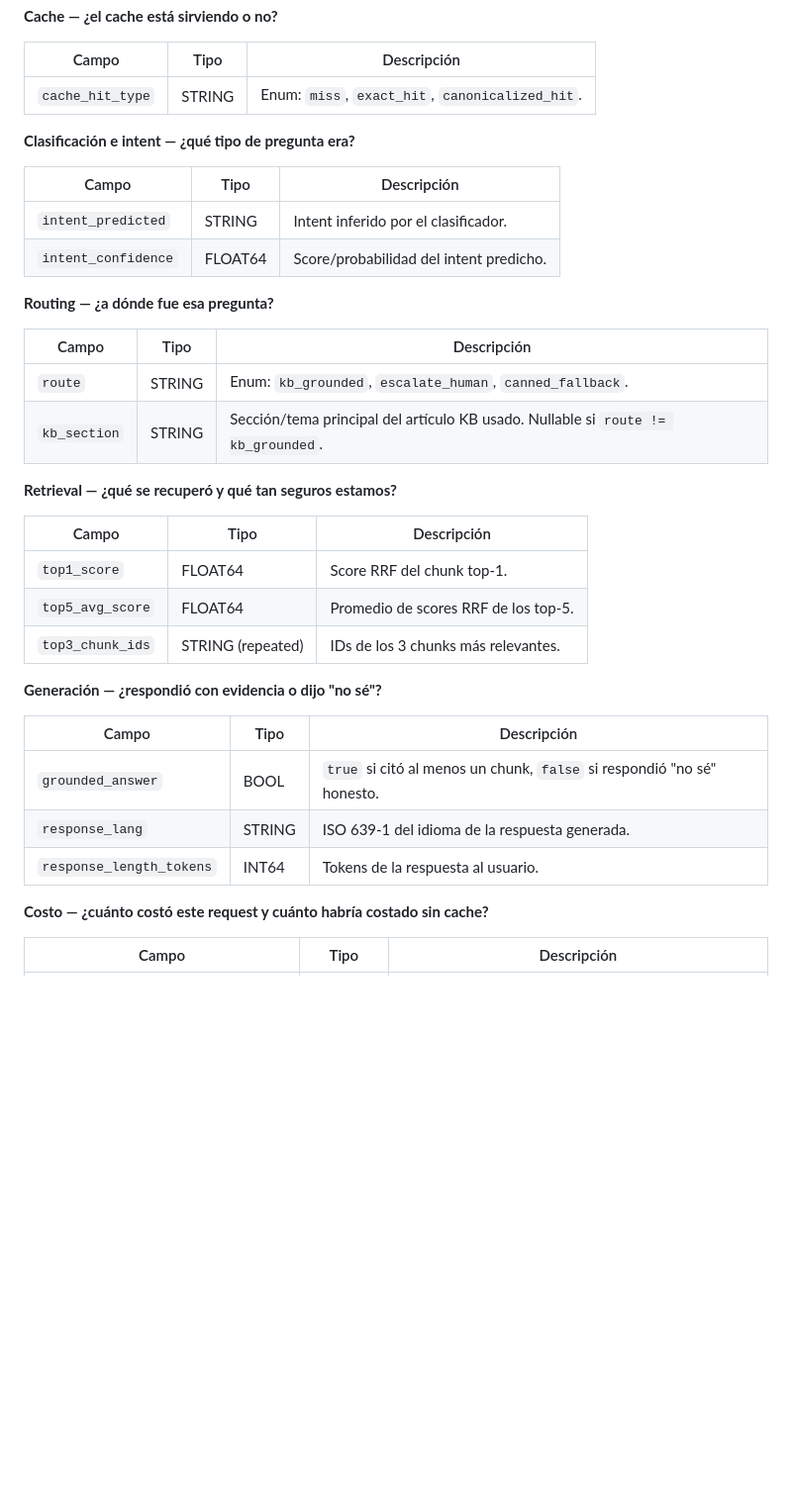
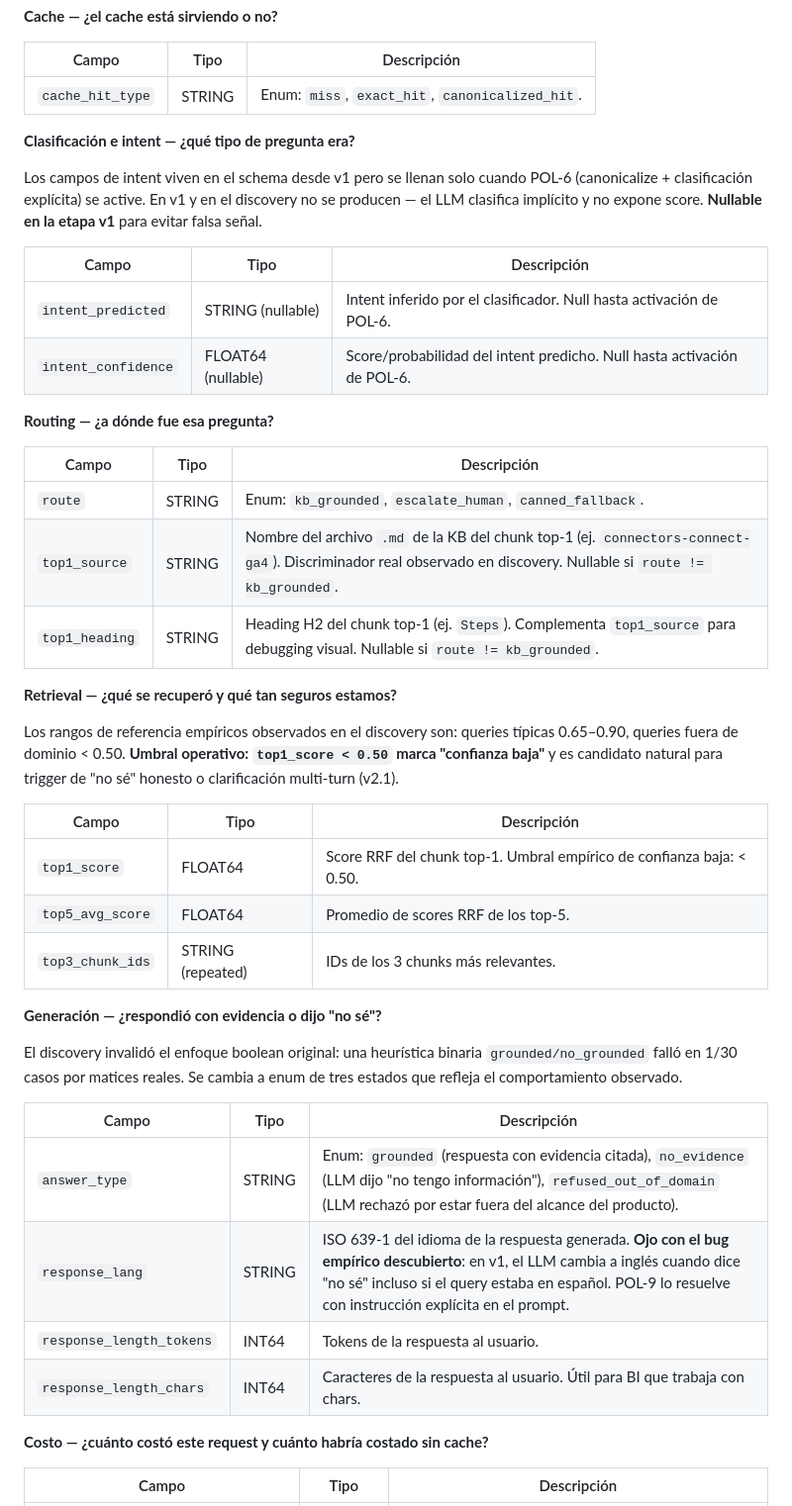
Before and after one commit to VladislavMarinovich/saas-support-rag-triage, a Markdown page: specs/001-polaris-v2/plan.md, the part around one of its changes. Shown at 99% size. Rendered like a GitHub page; blank space fills up the shorter version.

```diff
--- a/specs/001-polaris-v2/plan.md
+++ b/specs/001-polaris-v2/plan.md
@@ -70,33 +70,41 @@ Cada campo se agrupa por bloque lógico. Las preguntas de negocio que cada bloqu
 
 **Clasificación e intent — ¿qué tipo de pregunta era?**
 
+Los campos de intent viven en el schema desde v1 pero se llenan solo cuando POL-6 (canonicalize + clasificación explícita) se active. En v1 y en el discovery no se producen — el LLM clasifica implícito y no expone score. **Nullable en la etapa v1** para evitar falsa señal.
+
 | Campo | Tipo | Descripción |
 |---|---|---|
-| `intent_predicted` | STRING | Intent inferido por el clasificador. |
-| `intent_confidence` | FLOAT64 | Score/probabilidad del intent predicho. |
+| `intent_predicted` | STRING (nullable) | Intent inferido por el clasificador. Null hasta activación de POL-6. |
+| `intent_confidence` | FLOAT64 (nullable) | Score/probabilidad del intent predicho. Null hasta activación de POL-6. |
 
 **Routing — ¿a dónde fue esa pregunta?**
 
 | Campo | Tipo | Descripción |
 |---|---|---|
 | `route` | STRING | Enum: `kb_grounded`, `escalate_human`, `canned_fallback`. |
-| `kb_section` | STRING | Sección/tema principal del artículo KB usado. Nullable si `route != kb_grounded`. |
+| `top1_source` | STRING | Nombre del archivo `.md` de la KB del chunk top-1 (ej. `connectors-connect-ga4`). Discriminador real observado en discovery. Nullable si `route != kb_grounded`. |
+| `top1_heading` | STRING | Heading H2 del chunk top-1 (ej. `Steps`). Complementa `top1_source` para debugging visual. Nullable si `route != kb_grounded`. |
 
 **Retrieval — ¿qué se recuperó y qué tan seguros estamos?**
 
+Los rangos de referencia empíricos observados en el discovery son: queries típicas 0.65–0.90, queries fuera de dominio < 0.50. **Umbral operativo: `top1_score < 0.50` marca "confianza baja"** y es candidato natural para trigger de "no sé" honesto o clarificación multi-turn (v2.1).
+
 | Campo | Tipo | Descripción |
 |---|---|---|
-| `top1_score` | FLOAT64 | Score RRF del chunk top-1. |
+| `top1_score` | FLOAT64 | Score RRF del chunk top-1. Umbral empírico de confianza baja: < 0.50. |
 | `top5_avg_score` | FLOAT64 | Promedio de scores RRF de los top-5. |
 | `top3_chunk_ids` | STRING (repeated) | IDs de los 3 chunks más relevantes. |
 
 **Generación — ¿respondió con evidencia o dijo "no sé"?**
 
+El discovery invalidó el enfoque boolean original: una heurística binaria `grounded/no_grounded` falló en 1/30 casos por matices reales. Se cambia a enum de tres estados que refleja el comportamiento observado.
+
 | Campo | Tipo | Descripción |
 |---|---|---|
-| `grounded_answer` | BOOL | `true` si citó al menos un chunk, `false` si respondió "no sé" honesto. |
-| `response_lang` | STRING | ISO 639-1 del idioma de la respuesta generada. |
+| `answer_type` | STRING | Enum: `grounded` (respuesta con evidencia citada), `no_evidence` (LLM dijo "no tengo información"), `refused_out_of_domain` (LLM rechazó por estar fuera del alcance del producto). |
+| `response_lang` | STRING | ISO 639-1 del idioma de la respuesta generada. **Ojo con el bug empírico descubierto**: en v1, el LLM cambia a inglés cuando dice "no sé" incluso si el query estaba en español. POL-9 lo resuelve con instrucción explícita en el prompt. |
 | `response_length_tokens` | INT64 | Tokens de la respuesta al usuario. |
+| `response_length_chars` | INT64 | Caracteres de la respuesta al usuario. Útil para BI que trabaja con chars. |
 
 **Costo — ¿cuánto costó este request y cuánto habría costado sin cache?**
 
```
Also changed, not shown: other parts of specs/001-polaris-v2/plan.md (+23 -3 lines).
